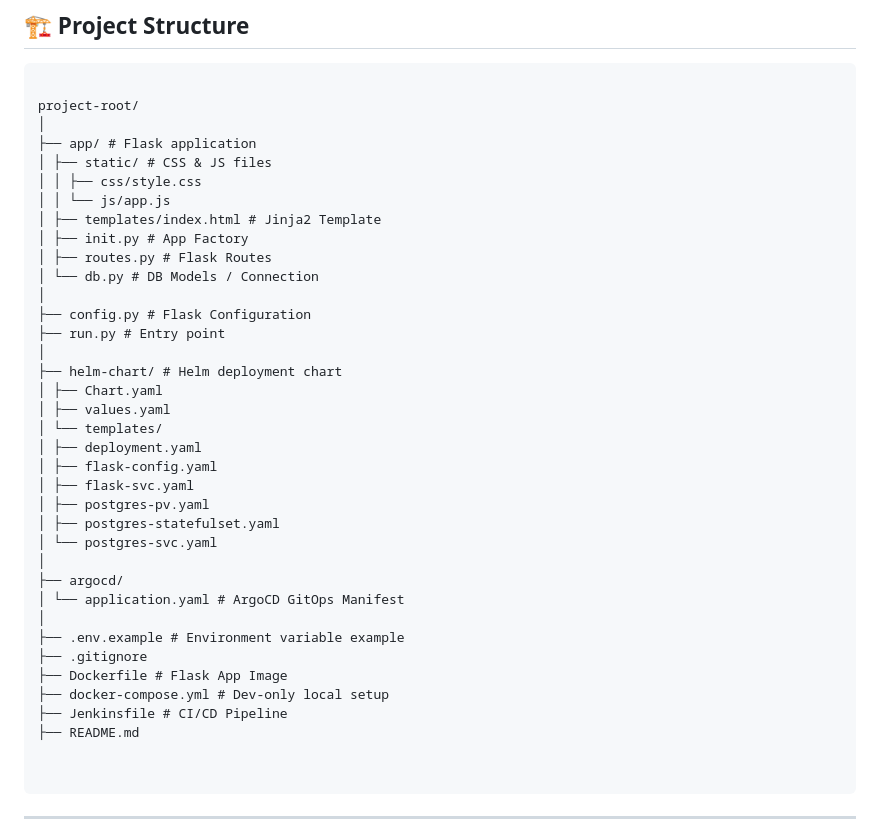
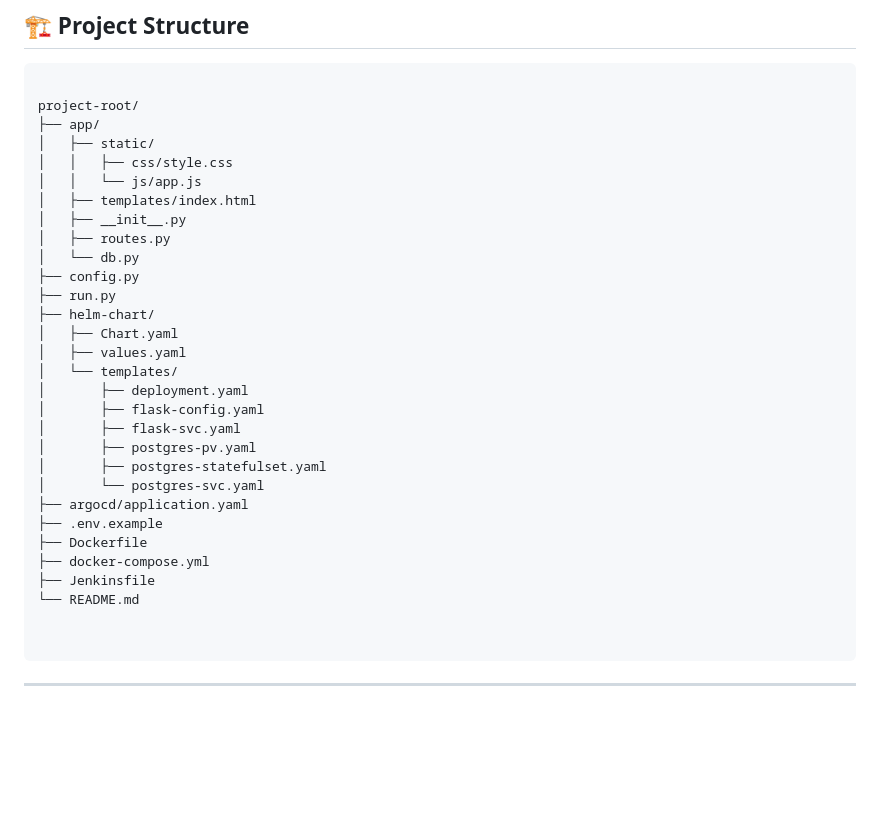
Before and after one commit to ahmedbilal-7191/flask-application, a Markdown page: README.md, the part around one of its changes. GitHub-like rendering; blank space fills up the shorter version.

```diff
--- a/README.md
+++ b/README.md
@@ -7,39 +7,32 @@ A full-stack **Flask-based Message Board App** (like a to-do list) with a Postgr
 ## 🏗️ Project Structure
 <pre>
 project-root/
-│
-├── app/ # Flask application
-│ ├── static/ # CSS & JS files
-│ │ ├── css/style.css
-│ │ └── js/app.js
-│ ├── templates/index.html # Jinja2 Template
-│ ├── init.py # App Factory
-│ ├── routes.py # Flask Routes
-│ └── db.py # DB Models / Connection
-│
-├── config.py # Flask Configuration
-├── run.py # Entry point
-│
-├── helm-chart/ # Helm deployment chart
-│ ├── Chart.yaml
-│ ├── values.yaml
-│ └── templates/
-│ ├── deployment.yaml
-│ ├── flask-config.yaml
-│ ├── flask-svc.yaml
-│ ├── postgres-pv.yaml
-│ ├── postgres-statefulset.yaml
-│ └── postgres-svc.yaml
-│
-├── argocd/
-│ └── application.yaml # ArgoCD GitOps Manifest
-│
-├── .env.example # Environment variable example
-├── .gitignore
-├── Dockerfile # Flask App Image
-├── docker-compose.yml # Dev-only local setup
-├── Jenkinsfile # CI/CD Pipeline
-├── README.md
+├── app/
+│   ├── static/
+│   │   ├── css/style.css
+│   │   └── js/app.js
+│   ├── templates/index.html
+│   ├── __init__.py
+│   ├── routes.py
+│   └── db.py
+├── config.py
+├── run.py
+├── helm-chart/
+│   ├── Chart.yaml
+│   ├── values.yaml
+│   └── templates/
+│       ├── deployment.yaml
+│       ├── flask-config.yaml
+│       ├── flask-svc.yaml
+│       ├── postgres-pv.yaml
+│       ├── postgres-statefulset.yaml
+│       └── postgres-svc.yaml
+├── argocd/application.yaml
+├── .env.example
+├── Dockerfile
+├── docker-compose.yml
+├── Jenkinsfile
+└── README.md
 
  </pre>
 ---
```
Also changed, not shown: other parts of README.md (+44 -25 lines).
